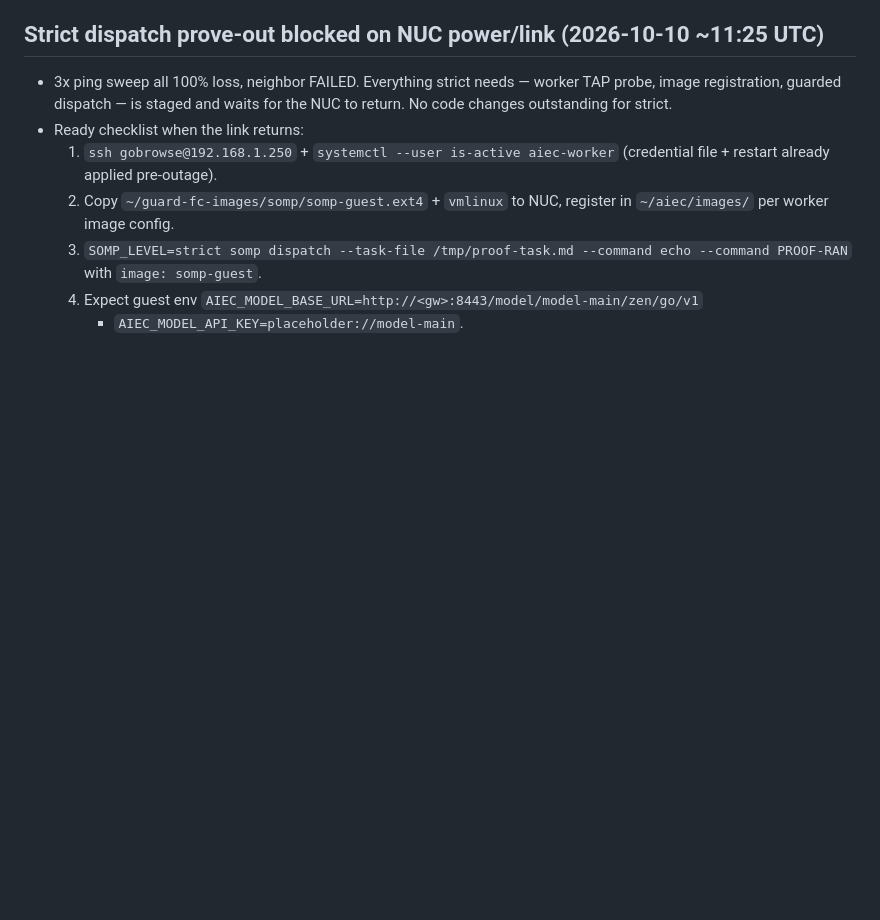
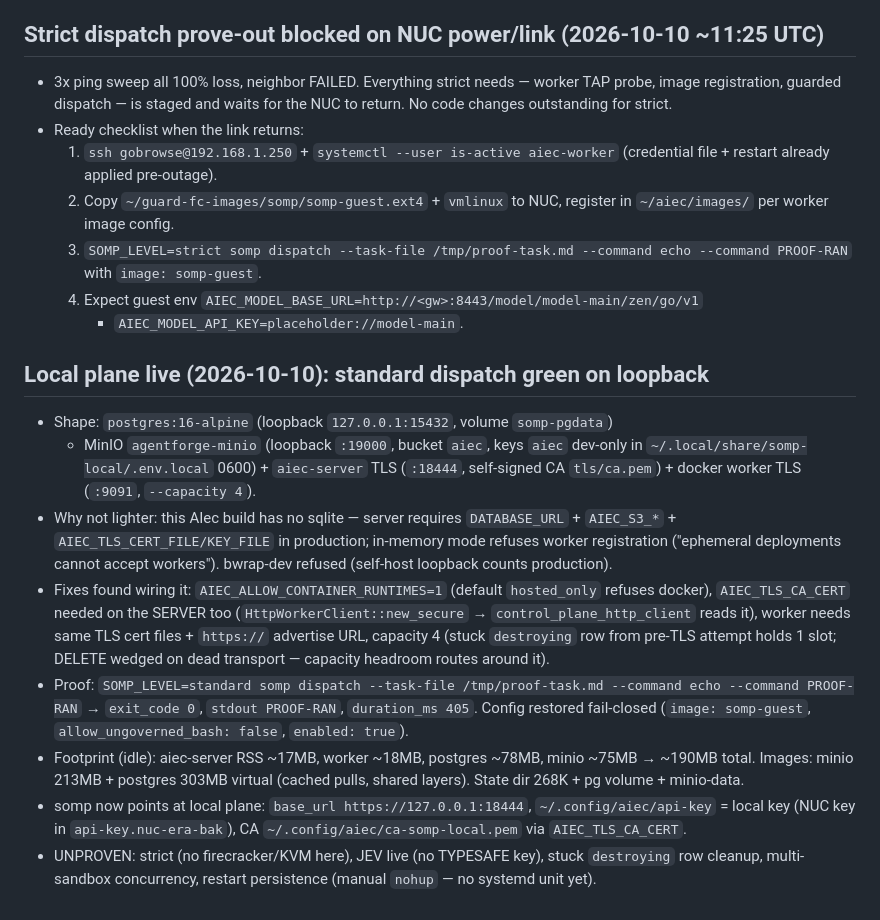
Before and after one commit to fedoragobrowse-design/somp, a Markdown page: docs/UNPROVEN.md, the part around the change. GitHub-like rendering; blank space fills up the shorter version.

Commit message:
local plane live: loopback pg+minio+tls server+docker worker; standard dispatch green 405ms; ~190MB idle; fail-closed restored

```diff
--- a/docs/UNPROVEN.md
+++ b/docs/UNPROVEN.md
@@ -323,3 +323,33 @@
      --command echo --command PROOF-RAN` with `image: somp-guest`.
   4. Expect guest env `AIEC_MODEL_BASE_URL=http://<gw>:8443/model/model-main/zen/go/v1`
      + `AIEC_MODEL_API_KEY=placeholder://model-main`.
+
+## Local plane live (2026-10-10): standard dispatch green on loopback
+- Shape: `postgres:16-alpine` (loopback `127.0.0.1:15432`, volume `somp-pgdata`)
+  + MinIO `agentforge-minio` (loopback `:19000`, bucket `aiec`, keys `aiec`
+  dev-only in `~/.local/share/somp-local/.env.local` 0600) + `aiec-server`
+  TLS (`:18444`, self-signed CA `tls/ca.pem`) + docker worker TLS (`:9091`,
+  `--capacity 4`).
+- Why not lighter: this AIec build has no sqlite — server requires
+  `DATABASE_URL` + `AIEC_S3_*` + `AIEC_TLS_CERT_FILE/KEY_FILE` in production;
+  in-memory mode refuses worker registration ("ephemeral deployments cannot
+  accept workers"). bwrap-dev refused (self-host loopback counts production).
+- Fixes found wiring it: `AIEC_ALLOW_CONTAINER_RUNTIMES=1` (default
+  `hosted_only` refuses docker), `AIEC_TLS_CA_CERT` needed on the SERVER too
+  (`HttpWorkerClient::new_secure` → `control_plane_http_client` reads it),
+  worker needs same TLS cert files + `https://` advertise URL, capacity 4
+  (stuck `destroying` row from pre-TLS attempt holds 1 slot; DELETE wedged on
+  dead transport — capacity headroom routes around it).
+- Proof: `SOMP_LEVEL=standard somp dispatch --task-file /tmp/proof-task.md
+  --command echo --command PROOF-RAN` → `exit_code 0`, `stdout PROOF-RAN`,
+  `duration_ms 405`. Config restored fail-closed (`image: somp-guest`,
+  `allow_ungoverned_bash: false`, `enabled: true`).
+- Footprint (idle): aiec-server RSS ~17MB, worker ~18MB, postgres ~78MB,
+  minio ~75MB → ~190MB total. Images: minio 213MB + postgres 303MB virtual
+  (cached pulls, shared layers). State dir 268K + pg volume + minio-data.
+- somp now points at local plane: `base_url https://127.0.0.1:18444`,
+  `~/.config/aiec/api-key` = local key (NUC key in `api-key.nuc-era-bak`),
+  CA `~/.config/aiec/ca-somp-local.pem` via `AIEC_TLS_CA_CERT`.
+- UNPROVEN: strict (no firecracker/KVM here), JEV live (no TYPESAFE key),
+  stuck `destroying` row cleanup, multi-sandbox concurrency, restart
+  persistence (manual `nohup` — no systemd unit yet).
```
